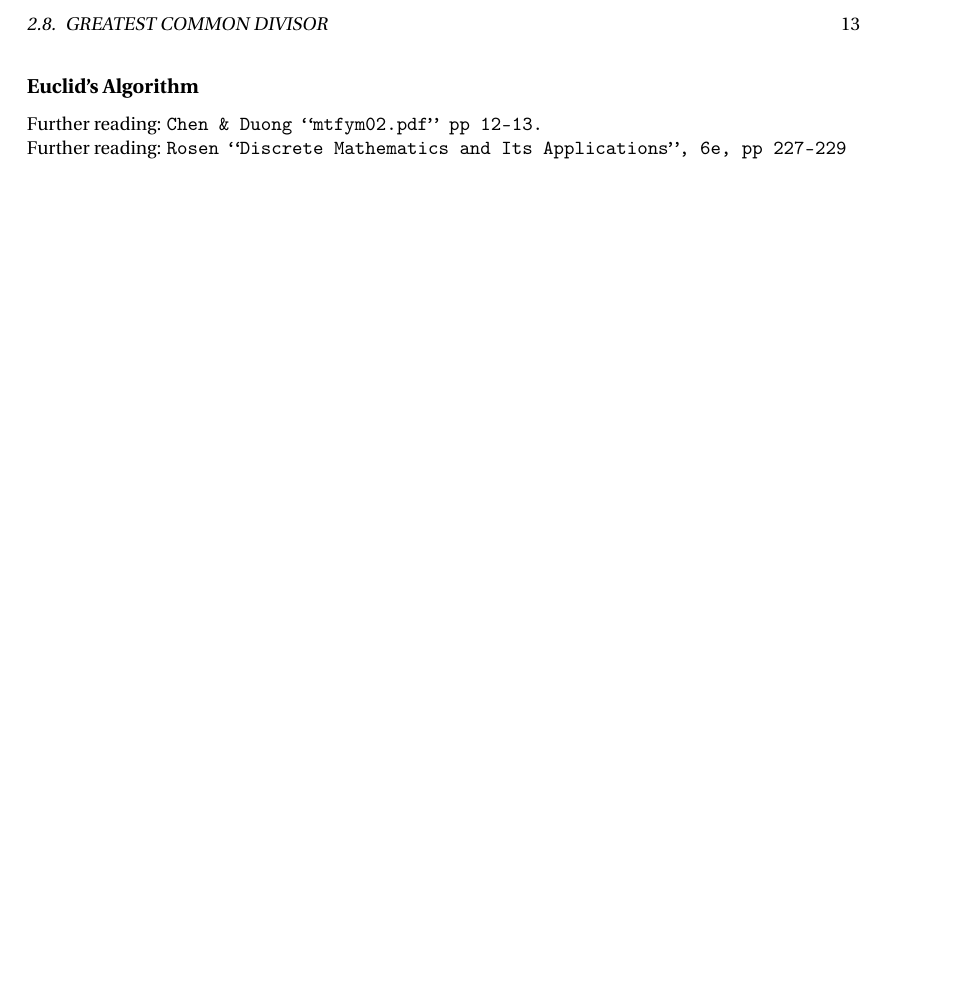
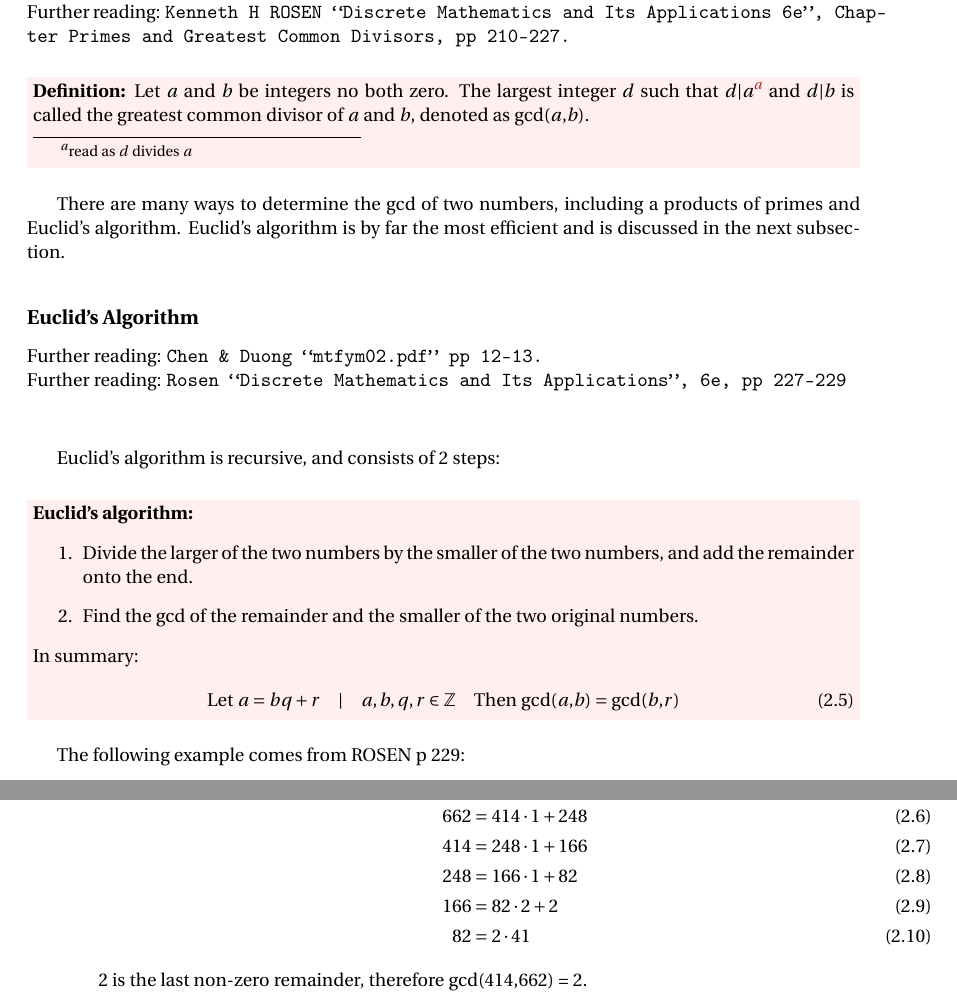
Before and after one commit to carneeki/grokking-math135, a LaTeX thesis (src/main.tex, which reads src/algebra/polynomials.tex): part of page 15 of 71 before the commit and two parts of pages 15 and 16 of 71 after it, the two joined at a grey line, cut at the place of the change, the shorter picture padded with empty space. Compiled offline with pdfLaTeX.

Commit message:
add GCD and Euclid stuff to polynomials

```diff
--- a/src/algebra/polynomials.tex
+++ b/src/algebra/polynomials.tex
@@ -144,9 +160,46 @@ Further reading: \texttt{Chen \& Duong ``mtfym02.pdf'' pp 8-11.}
 
 \section{Greatest Common Divisor}
 \label{sec:P Greatest Common Divisor}
-Further reading: \texttt{Chen \& Duong ``mtfym02.pdf'' pp 12-13.}
+Further reading: \texttt{Chen \& Duong ``mtfym02.pdf'' pp 12-13.} \\
+Further reading: \texttt{Kenneth H ROSEN ``Discrete Mathematics and Its
+Applications 6e'', Chapter Primes and Greatest Common Divisors, pp 210-227.}
+\begin{remember}{Definition}
+  Let $a$ and $b$ be integers no both zero. The largest integer $d$ such that
+  $d | a$\footnote{read as $d$ divides $a$} and $d | b$ is called the greatest
+  common divisor of $a$ and $b$, denoted as gcd($a$,$b$).
+\end{remember}
+
+There are many ways to determine the gcd of two numbers, including a products of
+primes and Euclid's algorithm. Euclid's algorithm is by far the most efficient
+and is discussed in the next subsection.
 
 \subsection{Euclid's Algorithm}
 \label{sec:P Euclid's Algortihm}
 Further reading: \texttt{Chen \& Duong ``mtfym02.pdf'' pp 12-13.}\\
-Further reading: \texttt{Rosen ``Discrete Mathematics and Its Applications'', 6e, pp 227-229}
+Further reading: \texttt{Rosen ``Discrete Mathematics and Its Applications'', 6e, pp 227-229}\\[0.5cm]
+
+Euclid's algorithm is recursive, and consists of $2$ steps:
+\begin{remember}{Euclid's algorithm}{
+\begin{enumerate}
+  \item Divide the larger of the two numbers by the smaller of the two numbers,
+  and add the remainder onto the end.
+  \item Find the gcd of the remainder and the smaller of the two original numbers.
+\end{enumerate}
+
+In summary:
+\begin{align}
+  \text{Let} ~ a &= bq + r \quad | \quad a,b,q,r \in \mathbb{Z} \quad \text{Then gcd($a$,$b$)} = \text{gcd($b$,$r$)}
+\end{align}
+}
+\end{remember}
+
+The following example comes from ROSEN p 229:
+
+\begin{align}
+  662 &= 414 \cdot 1 + 248 \\
+  414 &= 248 \cdot 1 + 166 \\
+  248 &= 166 \cdot 1 + 82 \\
+  166 &= 82 \cdot 2 + 2 \\
+  82 &= 2 \cdot 41
+\end{align}
+2 is the last non-zero remainder, therefore gcd(414,662) = 2.
```
Also changed, not shown: src/algebra/polynomials.tex (16 more changed lines).
